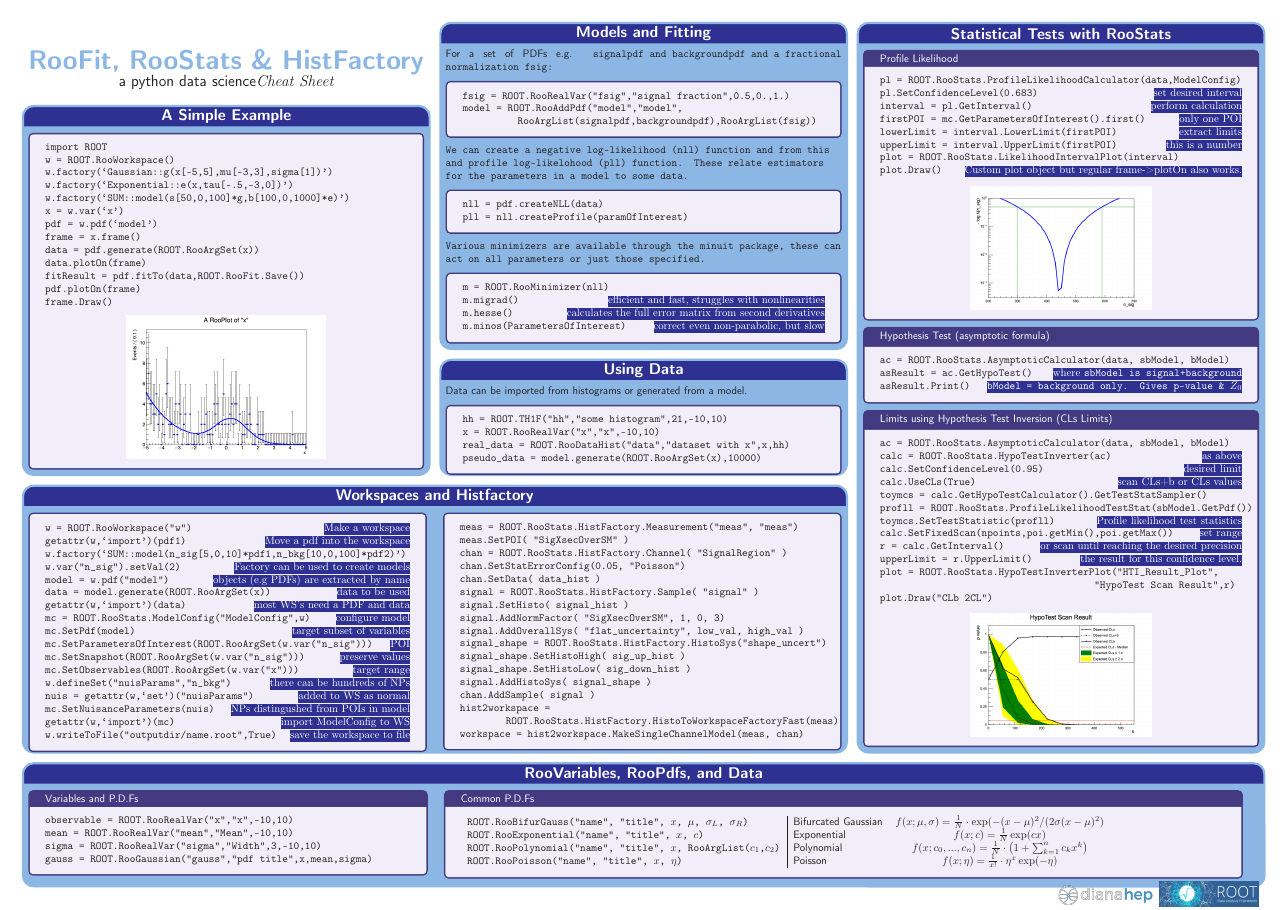
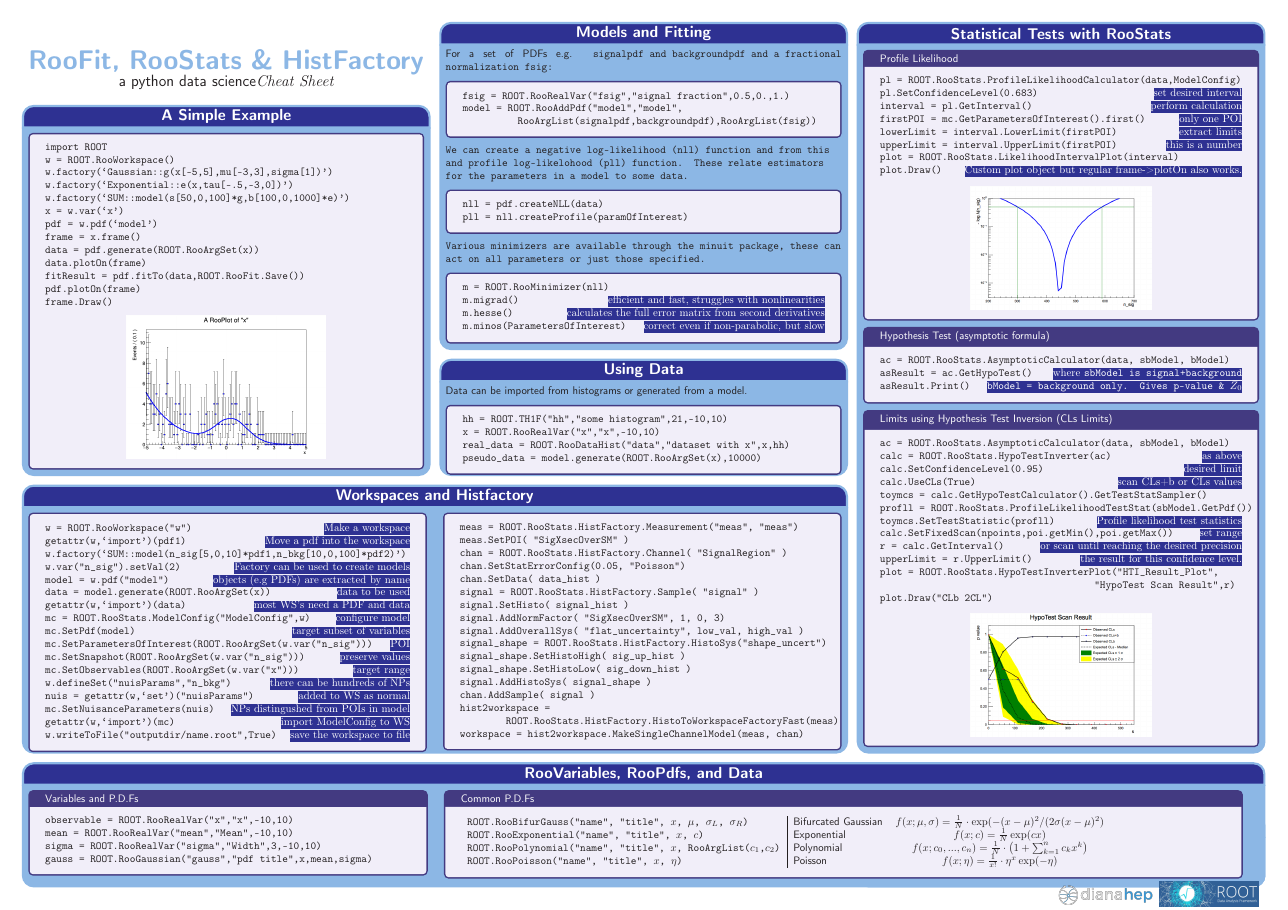
Before and after one commit to vincecr0ft/RooFitCheatSheet, a LaTeX poster (RooFitCheatSheet.tex): the whole page. Compiled offline with pdfLaTeX.

Commit message:
fixing Typo

```diff
--- a/RooFitCheatSheet.tex
+++ b/RooFitCheatSheet.tex
@@ -274,7 +274,7 @@ Various minimizers are available through the minuit package, these can act on al
 m  = ROOT.RooMinimizer(nll)\\
 m.migrad() \hfill\cmt{efficient and fast, struggles with nonlinearities}\\
 m.hesse()\hfill\cmt{calculates the full error matrix from second derivatives}\\
-m.minos(ParametersOfInterest)\hfill\cmt{correct even non-parabolic, but slow}
+m.minos(ParametersOfInterest)\hfill\cmt{correct even if non-parabolic, but slow}
 }
 \end{tcolorbox}
 
```
